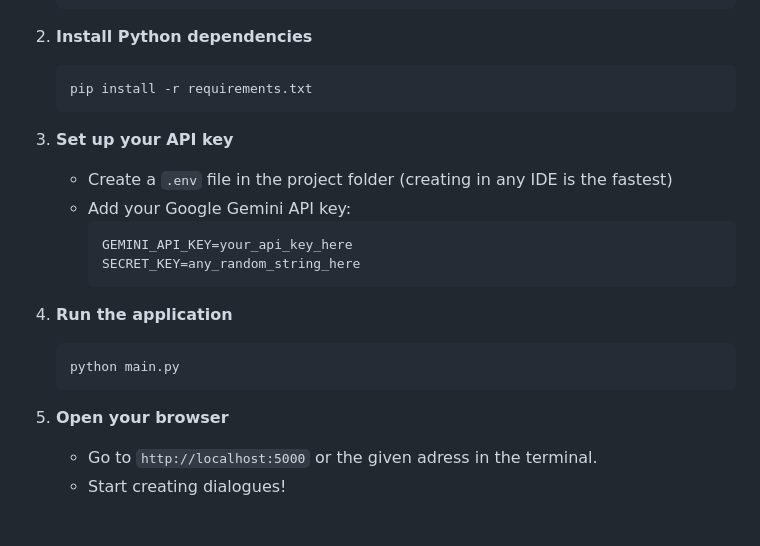
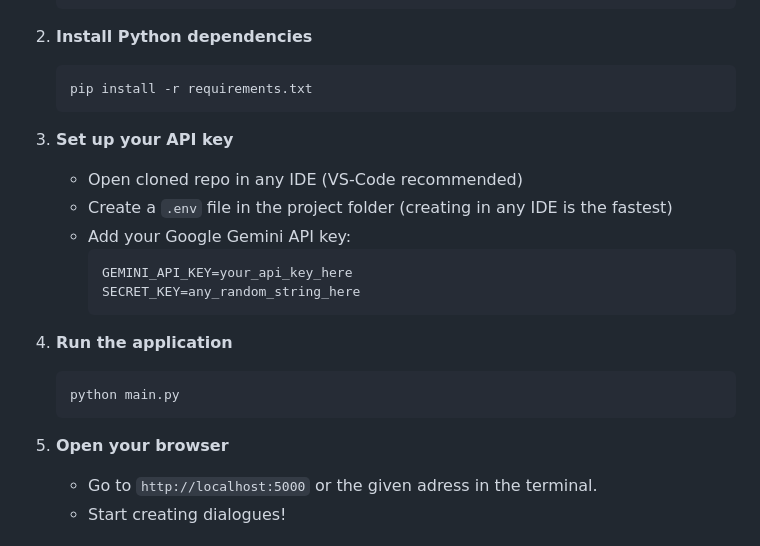
Before and after one commit to orkunyucel/npc-dialog-generator, a Markdown page: README.md, the part around the change. Drawn GitHub-style.

````diff
--- a/README.md
+++ b/README.md
@@ -48,6 +48,7 @@ Think of it as a creative assistant that understands your game's context and gen
    ```
 
 3. **Set up your API key**
+   - Open cloned repo in any IDE (VS-Code recommended)
    - Create a `.env` file in the project folder (creating in any IDE is the fastest)
    - Add your Google Gemini API key:
      ```
@@ -55,12 +56,12 @@ Think of it as a creative assistant that understands your game's context and gen
      SECRET_KEY=any_random_string_here
      ```
 
-4. **Run the application**
+5. **Run the application**
    ```
    python main.py
    ```
 
-5. **Open your browser**
+6. **Open your browser**
    - Go to `http://localhost:5000` or the given adress in the terminal.
    - Start creating dialogues!
 
````
